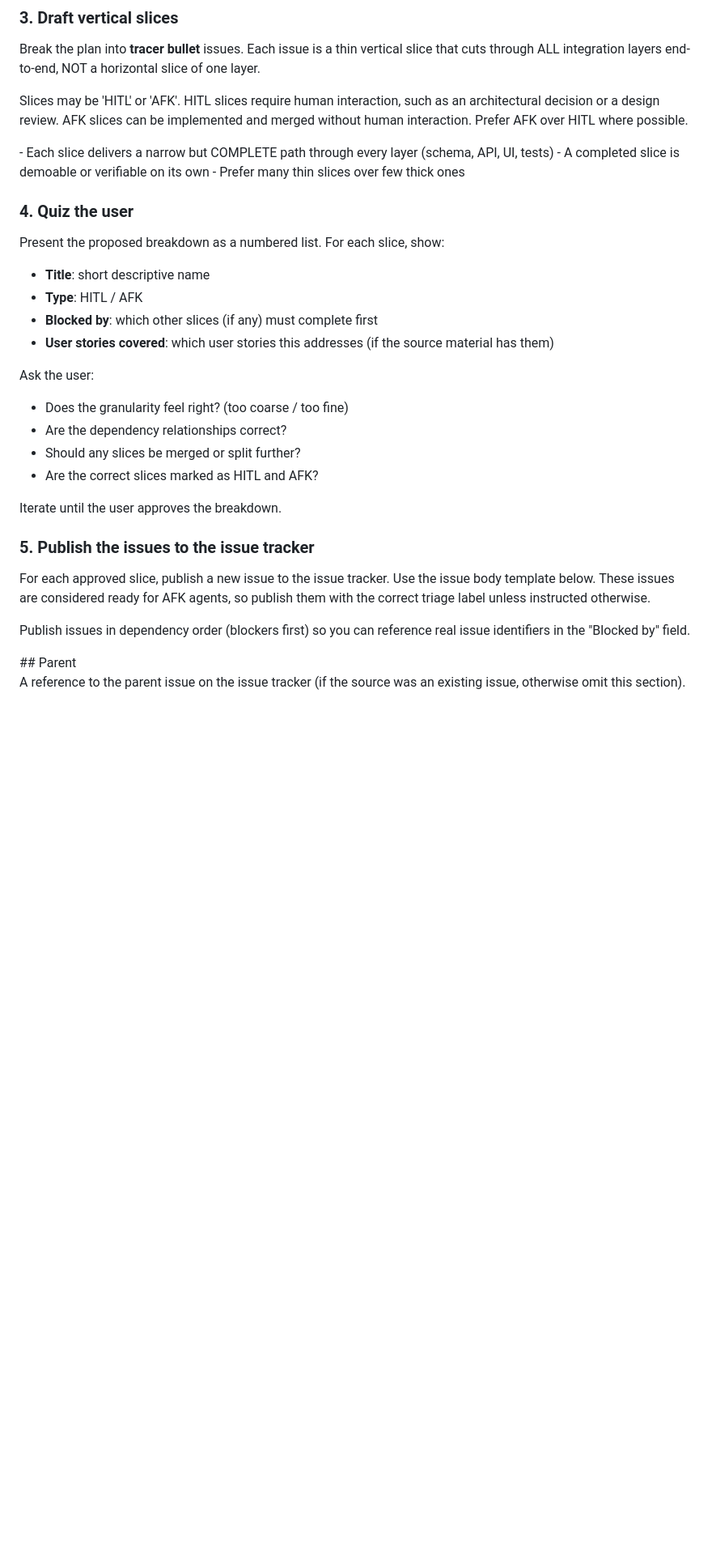
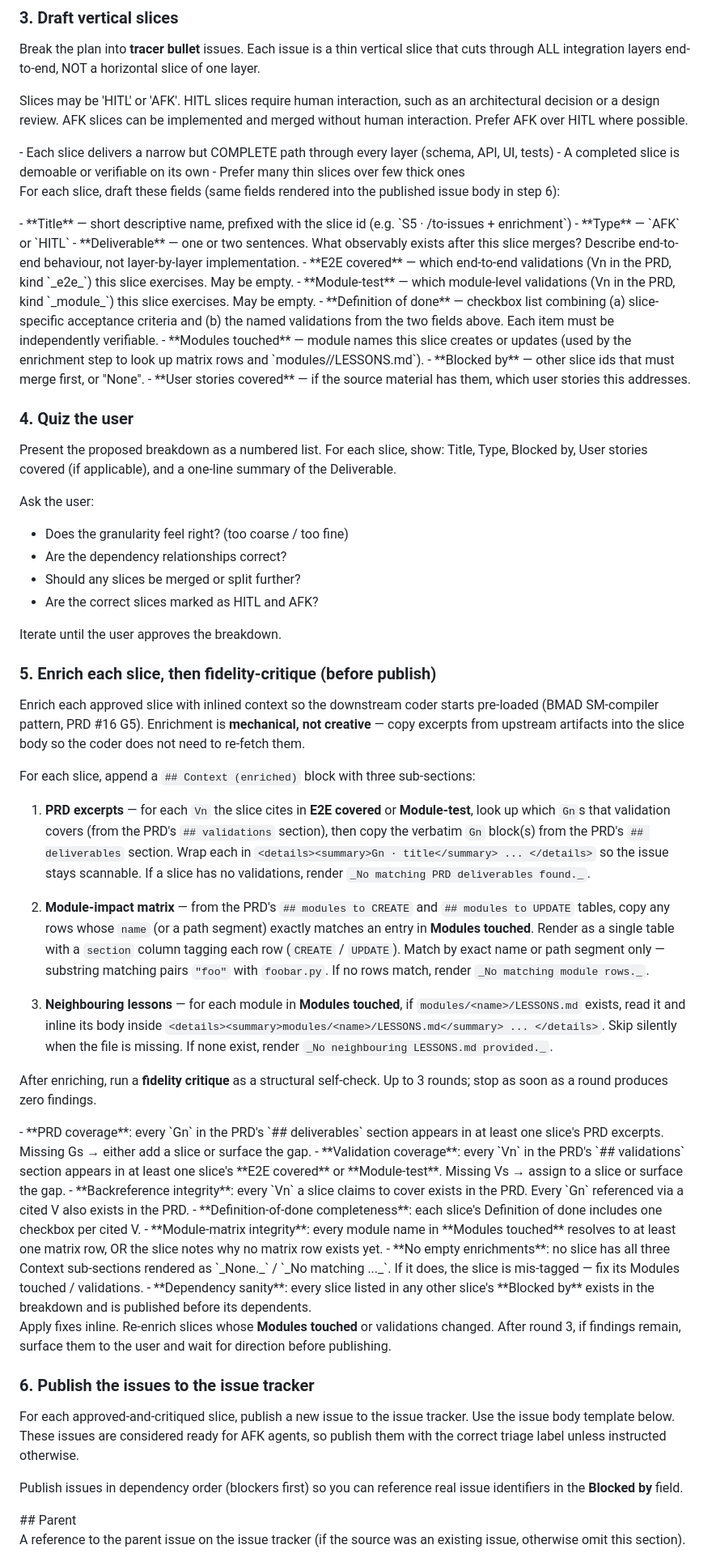
Before and after one commit to a1f/claude-admin, a Markdown page: skills/to-issues/SKILL.md, the part around one of its changes. Shown at 81% size. GitHub-like rendering; blank space fills up the shorter version.

```diff
--- a/skills/to-issues/SKILL.md
+++ b/skills/to-issues/SKILL.md
@@ -31,14 +31,23 @@ Slices may be 'HITL' or 'AFK'. HITL slices require human interaction, such as an
 - Prefer many thin slices over few thick ones
 </vertical-slice-rules>
 
+For each slice, draft these fields (same fields rendered into the published issue body in step 6):
+
+<slice-draft-template>
+- **Title** — short descriptive name, prefixed with the slice id (e.g. `S5 · /to-issues + enrichment`)
+- **Type** — `AFK` or `HITL`
+- **Deliverable** — one or two sentences. What observably exists after this slice merges? Describe end-to-end behaviour, not layer-by-layer implementation.
+- **E2E covered** — which end-to-end validations (Vn in the PRD, kind `_e2e_`) this slice exercises. May be empty.
+- **Module-test** — which module-level validations (Vn in the PRD, kind `_module_`) this slice exercises. May be empty.
+- **Definition of done** — checkbox list combining (a) slice-specific acceptance criteria and (b) the named validations from the two fields above. Each item must be independently verifiable.
+- **Modules touched** — module names this slice creates or updates (used by the enrichment step to look up matrix rows and `modules/<name>/LESSONS.md`).
+- **Blocked by** — other slice ids that must merge first, or "None".
+- **User stories covered** — if the source material has them, which user stories this addresses.
+</slice-draft-template>
+
 ### 4. Quiz the user
 
-Present the proposed breakdown as a numbered list. For each slice, show:
-
-- **Title**: short descriptive name
-- **Type**: HITL / AFK
-- **Blocked by**: which other slices (if any) must complete first
-- **User stories covered**: which user stories this addresses (if the source material has them)
+Present the proposed breakdown as a numbered list. For each slice, show: Title, Type, Blocked by, User stories covered (if applicable), and a one-line summary of the Deliverable.
 
 Ask the user:
 
@@ -49,11 +58,37 @@ Ask the user:
 
 Iterate until the user approves the breakdown.
 
-### 5. Publish the issues to the issue tracker
+### 5. Enrich each slice, then fidelity-critique (before publish)
 
-For each approved slice, publish a new issue to the issue tracker. Use the issue body template below. These issues are considered ready for AFK agents, so publish them with the correct triage label unless instructed otherwise.
+Enrich each approved slice with inlined context so the downstream coder starts pre-loaded (BMAD SM-compiler pattern, PRD #16 G5). Enrichment is **mechanical, not creative** — copy excerpts from upstream artifacts into the slice body so the coder does not need to re-fetch them.
 
-Publish issues in dependency order (blockers first) so you can reference real issue identifiers in the "Blocked by" field.
+For each slice, append a `## Context (enriched)` block with three sub-sections:
+
+1. **PRD excerpts** — for each `Vn` the slice cites in **E2E covered** or **Module-test**, look up which `Gn`s that validation covers (from the PRD's `## validations` section), then copy the verbatim `Gn` block(s) from the PRD's `## deliverables` section. Wrap each in `<details><summary>Gn · title</summary> ... </details>` so the issue stays scannable. If a slice has no validations, render `_No matching PRD deliverables found._`.
+
+2. **Module-impact matrix** — from the PRD's `## modules to CREATE` and `## modules to UPDATE` tables, copy any rows whose `name` (or a path segment) exactly matches an entry in **Modules touched**. Render as a single table with a `section` column tagging each row (`CREATE` / `UPDATE`). Match by exact name or path segment only — substring matching pairs `"foo"` with `foobar.py`. If no rows match, render `_No matching module rows._`.
+
+3. **Neighbouring lessons** — for each module in **Modules touched**, if `modules/<name>/LESSONS.md` exists, read it and inline its body inside `<details><summary>modules/<name>/LESSONS.md</summary> ... </details>`. Skip silently when the file is missing. If none exist, render `_No neighbouring LESSONS.md provided._`.
+
+After enriching, run a **fidelity critique** as a structural self-check. Up to 3 rounds; stop as soon as a round produces zero findings.
+
+<inline-structural-self-check>
+- **PRD coverage**: every `Gn` in the PRD's `## deliverables` section appears in at least one slice's PRD excerpts. Missing Gs → either add a slice or surface the gap.
+- **Validation coverage**: every `Vn` in the PRD's `## validations` section appears in at least one slice's **E2E covered** or **Module-test**. Missing Vs → assign to a slice or surface the gap.
+- **Backreference integrity**: every `Vn` a slice claims to cover exists in the PRD. Every `Gn` referenced via a cited V also exists in the PRD.
+- **Definition-of-done completeness**: each slice's Definition of done includes one checkbox per cited V.
+- **Module-matrix integrity**: every module name in **Modules touched** resolves to at least one matrix row, OR the slice notes why no matrix row exists yet.
+- **No empty enrichments**: no slice has all three Context sub-sections rendered as `_None._` / `_No matching ..._`. If it does, the slice is mis-tagged — fix its Modules touched / validations.
+- **Dependency sanity**: every slice listed in any other slice's **Blocked by** exists in the breakdown and is published before its dependents.
+</inline-structural-self-check>
+
+Apply fixes inline. Re-enrich slices whose **Modules touched** or validations changed. After round 3, if findings remain, surface them to the user and wait for direction before publishing.
+
+### 6. Publish the issues to the issue tracker
+
+For each approved-and-critiqued slice, publish a new issue to the issue tracker. Use the issue body template below. These issues are considered ready for AFK agents, so publish them with the correct triage label unless instructed otherwise.
+
+Publish issues in dependency order (blockers first) so you can reference real issue identifiers in the **Blocked by** field.
 
 <issue-template>
 ## Parent
```
Also changed, not shown: other parts of skills/to-issues/SKILL.md (+42 -9 lines).
